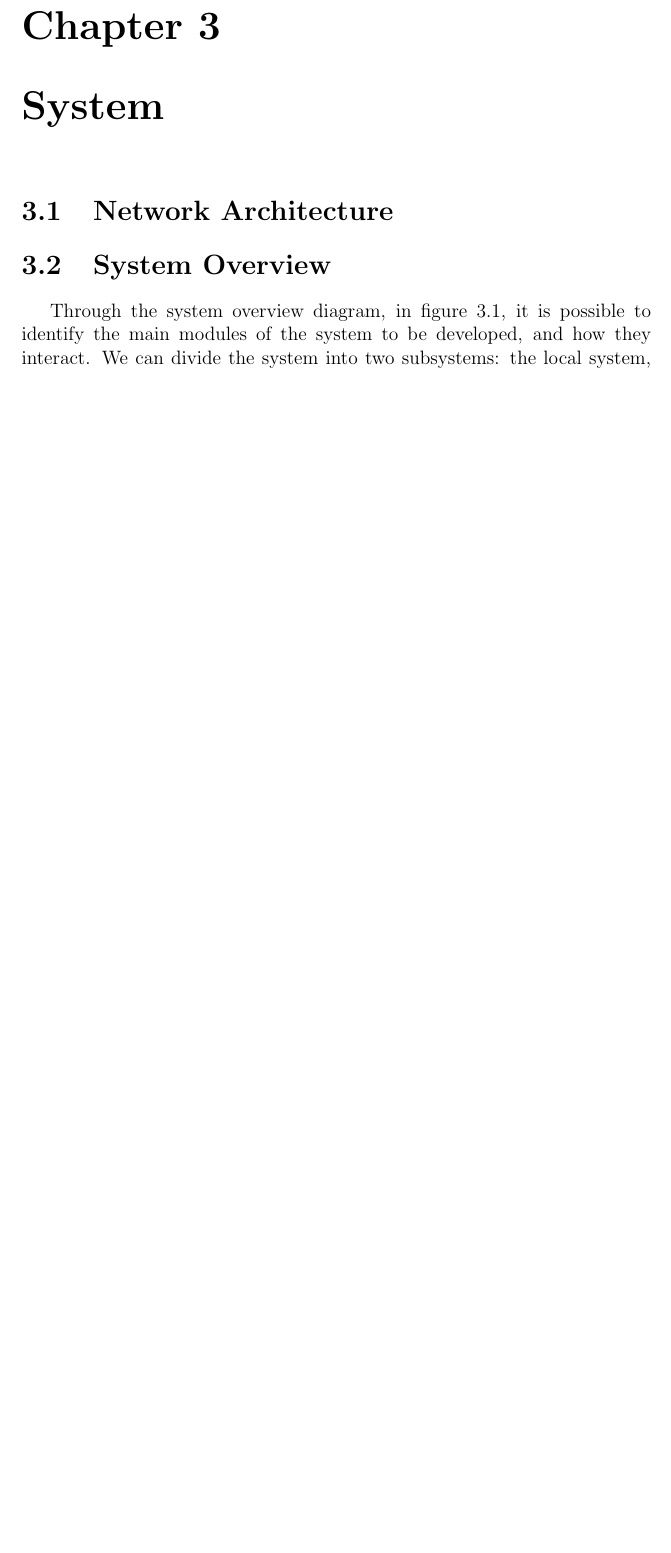
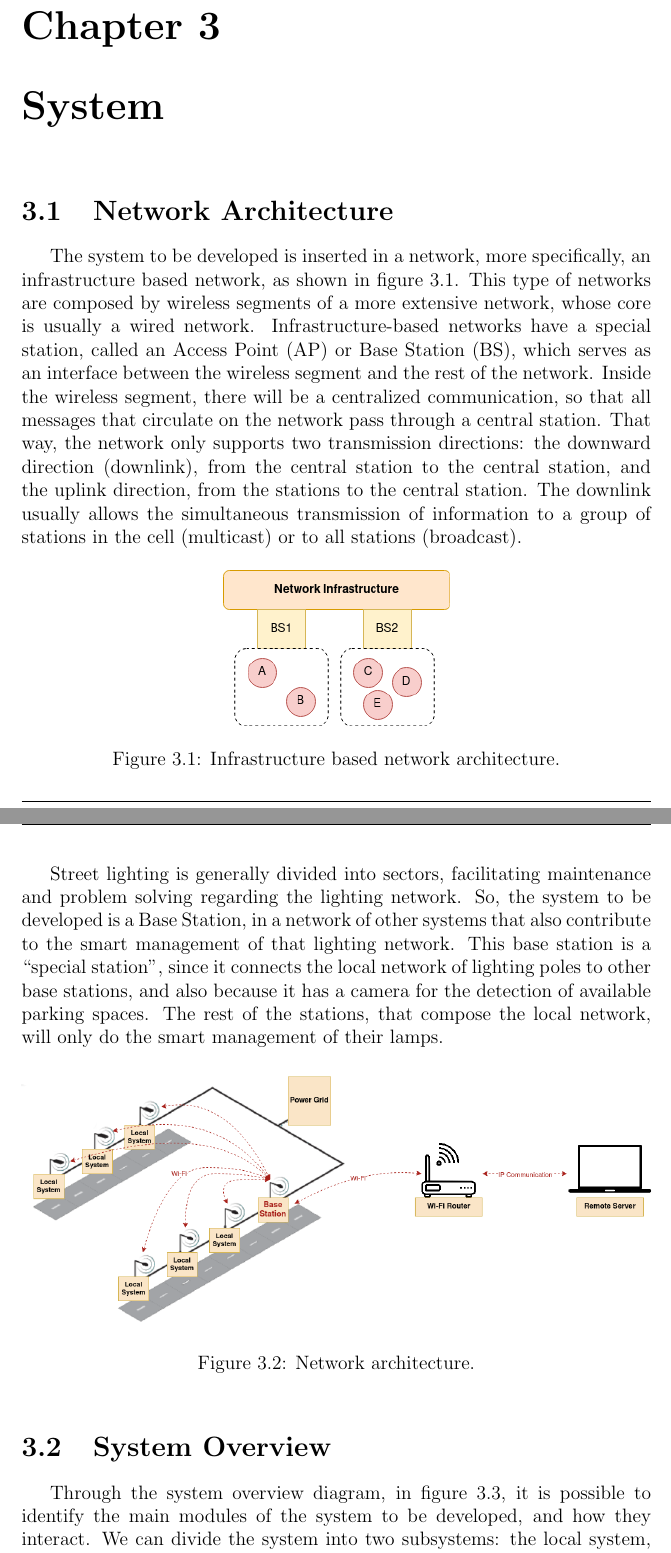
Before and after one commit to ESRGgroup9/slipad, a LaTeX thesis (project/report/report.tex, which reads project/report/acronyms.tex, project/report/texts/network_arch.tex): part of page 13 of 24 before the commit and two parts of pages 13 and 14 of 25 after it, the two joined at a grey line, cut so that both start at the same text, the shorter picture padded with empty space. Compiled offline with pdfLaTeX.

Commit message:
New files

```diff
--- a/project/report/acronyms.tex
+++ b/project/report/acronyms.tex
@@ -50,3 +50,11 @@
   short=CAGR,
   long=Compound Annual Growth Rate,
 }
+\DeclareAcronym{ap}{
+  short=AP,
+  long=Access Point,
+}
+\DeclareAcronym{bs}{
+  short=BS,
+  long=Base Station,
+}
--- a/project/report/texts/network_arch.tex
+++ b/project/report/texts/network_arch.tex
@@ -0,0 +1,17 @@
+The system to be developed is inserted in a network, more specifically, an infrastructure based network, as shown in figure \ref{fig:infr_based_arch}. This type of networks are composed by wireless segments of a more extensive network, whose core is usually a wired network. Infrastructure-based networks have a special station, called an \ac{ap} or  \ac{bs}, which serves as an interface between the wireless segment and the rest of the network. Inside the wireless segment, there will be a centralized communication, so that all messages that circulate on the network pass through a central station. That way, the network only supports two transmission directions: the downward direction (downlink), from the central station to the central station, and the uplink direction, from the stations to the central station. The downlink usually allows the simultaneous transmission of information to a group of stations in the cell (multicast) or to all stations (broadcast).
+
+\begin{figure}[ht]
+	\centering
+	\includegraphics[width=.36\textwidth]{/03system_overview/infrastructure_based}
+	\caption{Infrastructure based network architecture.}
+	\label{fig:infr_based_arch}
+\end{figure}
+
+Street lighting is generally divided into sectors, facilitating maintenance and problem solving regarding the lighting network. So, the system to be developed is a Base Station, in a network of other systems that also contribute to the smart management of that lighting network. This base station is a “special station”, since it connects the local network of lighting poles to other base stations, and also because it has a camera for the detection of available parking spaces. The rest of the stations, that compose the local network, will only do the smart management of their lamps.
+
+\begin{figure}[ht]
+	\centering
+	\includegraphics[width=1\textwidth]{/03system_overview/network_arch}
+	\caption{Network architecture.}
+	\label{fig:network_arch}
+\end{figure}
```
Also changed, not shown: project/report/report.tex (+0 -1 lines), project/report/texts/market_research.tex (+4 -11 lines).
